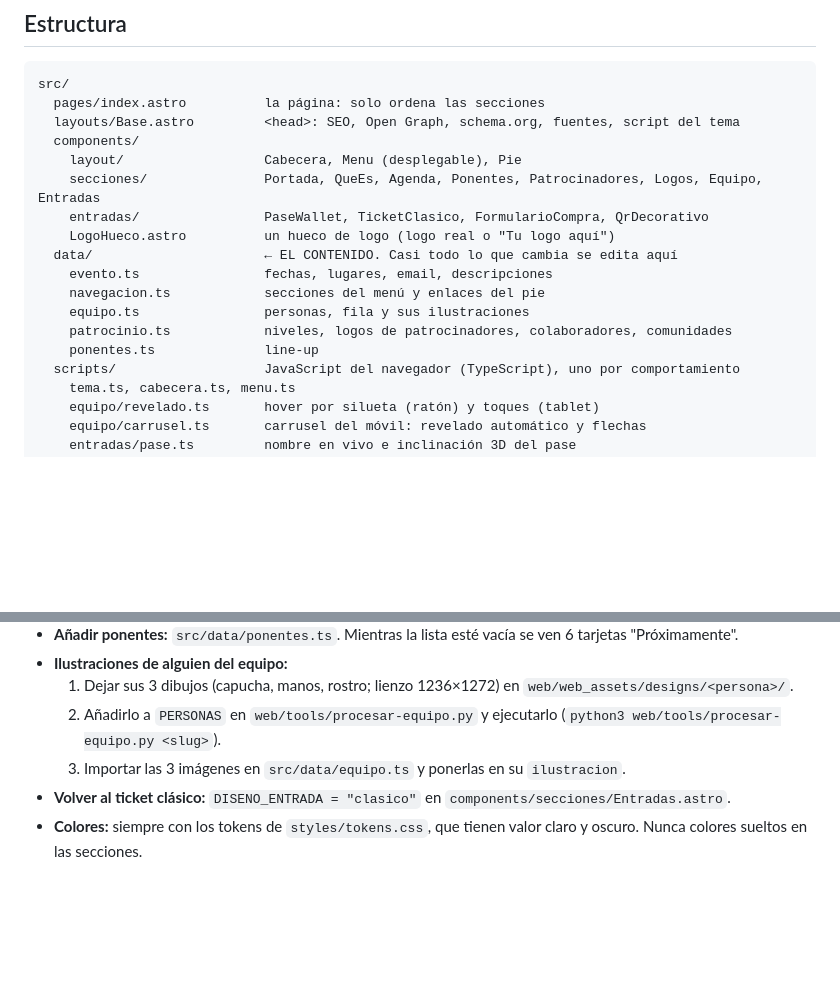
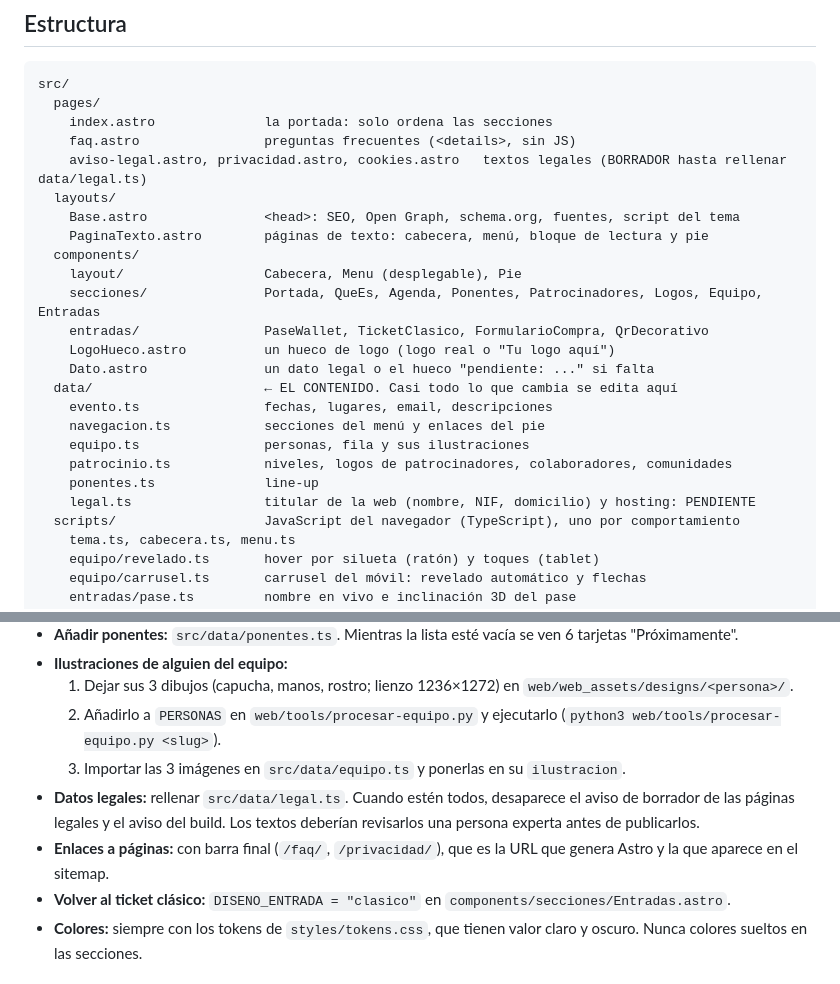
Before and after one commit to PintegaConf/pintegaconf-web, a Markdown page: web/site/README.md, 2 parts joined by grey strips. Drawn GitHub-style; blank space fills up the shorter version.

Commit message:
Documentar las páginas nuevas y los datos legales pendientes
- web/site/README.md: páginas (faq, legales), layout PaginaTexto,
  componente Dato y data/legal.ts en la estructura; cómo completar los
  datos legales y la convención de enlaces con barra final.
- web/README.md: la mejora "páginas de FAQ y legales" pasa a hecha
  (con las legales en borrador), junto con el sitemap y el aviso del
  formulario.
- claude/CLAUDE.md: pendiente de rellenar titular y hosting en
  data/legal.ts, y de la revisión legal. No inventar esos datos.

Co-Authored-By: Claude Opus 5.5 <noreply@anthropic.com>

````diff
--- a/web/site/README.md
+++ b/web/site/README.md
@@ -25,19 +25,26 @@ npm run audit     # vulnerabilidades conocidas en las dependencias
 
 ```
 src/
-  pages/index.astro          la página: solo ordena las secciones
-  layouts/Base.astro         <head>: SEO, Open Graph, schema.org, fuentes, script del tema
+  pages/
+    index.astro              la portada: solo ordena las secciones
+    faq.astro                preguntas frecuentes (<details>, sin JS)
+    aviso-legal.astro, privacidad.astro, cookies.astro   textos legales (BORRADOR hasta rellenar data/legal.ts)
+  layouts/
+    Base.astro               <head>: SEO, Open Graph, schema.org, fuentes, script del tema
+    PaginaTexto.astro        páginas de texto: cabecera, menú, bloque de lectura y pie
   components/
     layout/                  Cabecera, Menu (desplegable), Pie
     secciones/               Portada, QueEs, Agenda, Ponentes, Patrocinadores, Logos, Equipo, Entradas
     entradas/                PaseWallet, TicketClasico, FormularioCompra, QrDecorativo
     LogoHueco.astro          un hueco de logo (logo real o "Tu logo aquí")
+    Dato.astro               un dato legal o el hueco "pendiente: ..." si falta
   data/                      ← EL CONTENIDO. Casi todo lo que cambia se edita aquí
     evento.ts                fechas, lugares, email, descripciones
     navegacion.ts            secciones del menú y enlaces del pie
     equipo.ts                personas, fila y sus ilustraciones
     patrocinio.ts            niveles, logos de patrocinadores, colaboradores, comunidades
     ponentes.ts              line-up
+    legal.ts                 titular de la web (nombre, NIF, domicilio) y hosting: PENDIENTE
   scripts/                   JavaScript del navegador (TypeScript), uno por comportamiento
     tema.ts, cabecera.ts, menu.ts
     equipo/revelado.ts       hover por silueta (ratón) y toques (tablet)
@@ -65,6 +72,8 @@ se destapa a alguien del equipo) están marcados con `:global(...)`.
   1. Dejar sus 3 dibujos (capucha, manos, rostro; lienzo 1236×1272) en `web/web_assets/designs/<persona>/`.
   2. Añadirlo a `PERSONAS` en `web/tools/procesar-equipo.py` y ejecutarlo (`python3 web/tools/procesar-equipo.py <slug>`).
   3. Importar las 3 imágenes en `src/data/equipo.ts` y ponerlas en su `ilustracion`.
+- **Datos legales:** rellenar `src/data/legal.ts`. Cuando estén todos, desaparece el aviso de borrador de las páginas legales y el aviso del build. Los textos deberían revisarlos una persona experta antes de publicarlos.
+- **Enlaces a páginas:** con barra final (`/faq/`, `/privacidad/`), que es la URL que genera Astro y la que aparece en el sitemap.
 - **Volver al ticket clásico:** `DISENO_ENTRADA = "clasico"` en `components/secciones/Entradas.astro`.
 - **Colores:** siempre con los tokens de `styles/tokens.css`, que tienen valor claro y oscuro. Nunca colores sueltos en las secciones.
 
````
Also changed, not shown: claude/CLAUDE.md (+1 -1 lines), web/README.md (+1 -1 lines).
